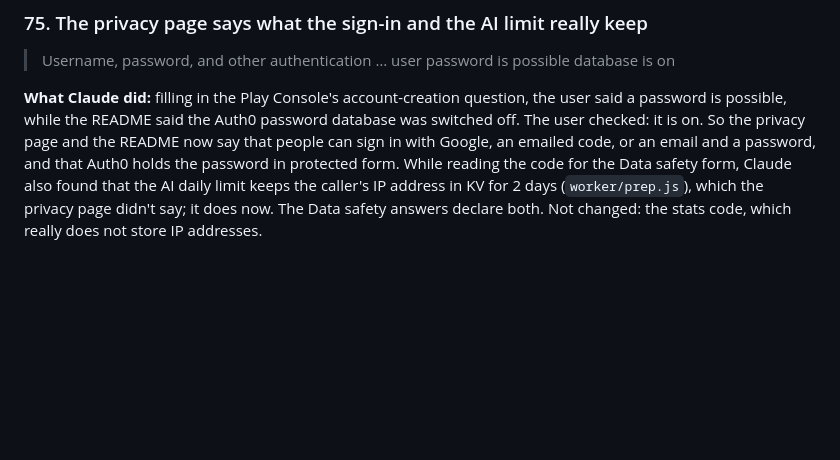
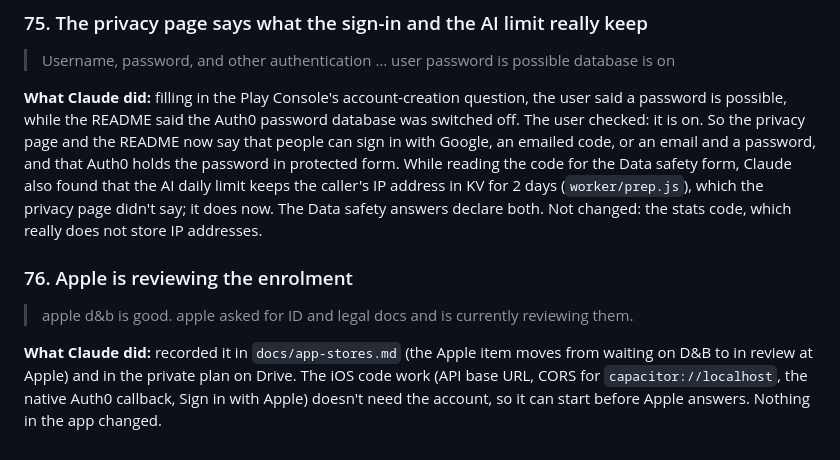
Before and after one commit to Checkmate-Prep/chess-coach, a Markdown page: docs/build-log.md, the part around the change. GitHub-like rendering; blank space fills up the shorter version.

Commit message:
Plan: Apple has the ID and legal documents and is reviewing the enrolment (#51)
Co-authored-by: Claude Sonnet 5.5 <noreply@anthropic.com>

```diff
--- a/docs/build-log.md
+++ b/docs/build-log.md
@@ -683,3 +683,8 @@ On native iOS, Claude recommended against a Swift rewrite: the logic would exist
 > database is on
 
 **What Claude did:** filling in the Play Console's account-creation question, the user said a password is possible, while the README said the Auth0 password database was switched off. The user checked: it is on. So the privacy page and the README now say that people can sign in with Google, an emailed code, or an email and a password, and that Auth0 holds the password in protected form. While reading the code for the Data safety form, Claude also found that the AI daily limit keeps the caller's IP address in KV for 2 days (`worker/prep.js`), which the privacy page didn't say; it does now. The Data safety answers declare both. Not changed: the stats code, which really does not store IP addresses.
+
+### 76. Apple is reviewing the enrolment
+> apple d&b is good. apple asked for ID and legal docs and is currently reviewing them.
+
+**What Claude did:** recorded it in `docs/app-stores.md` (the Apple item moves from waiting on D&B to in review at Apple) and in the private plan on Drive. The iOS code work (API base URL, CORS for `capacitor://localhost`, the native Auth0 callback, Sign in with Apple) doesn't need the account, so it can start before Apple answers. Nothing in the app changed.
```
Also changed, not shown: docs/app-stores.md (+2 -2 lines).
